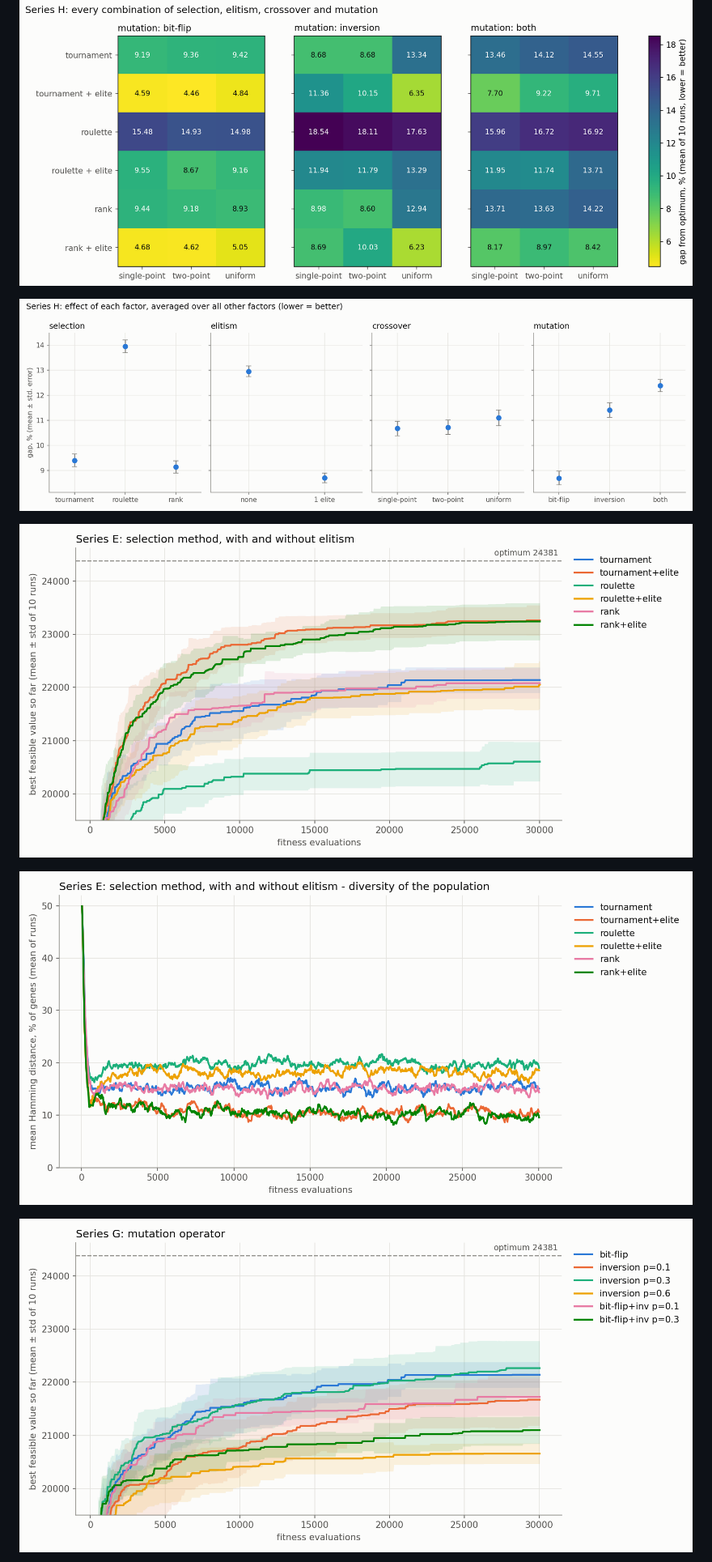
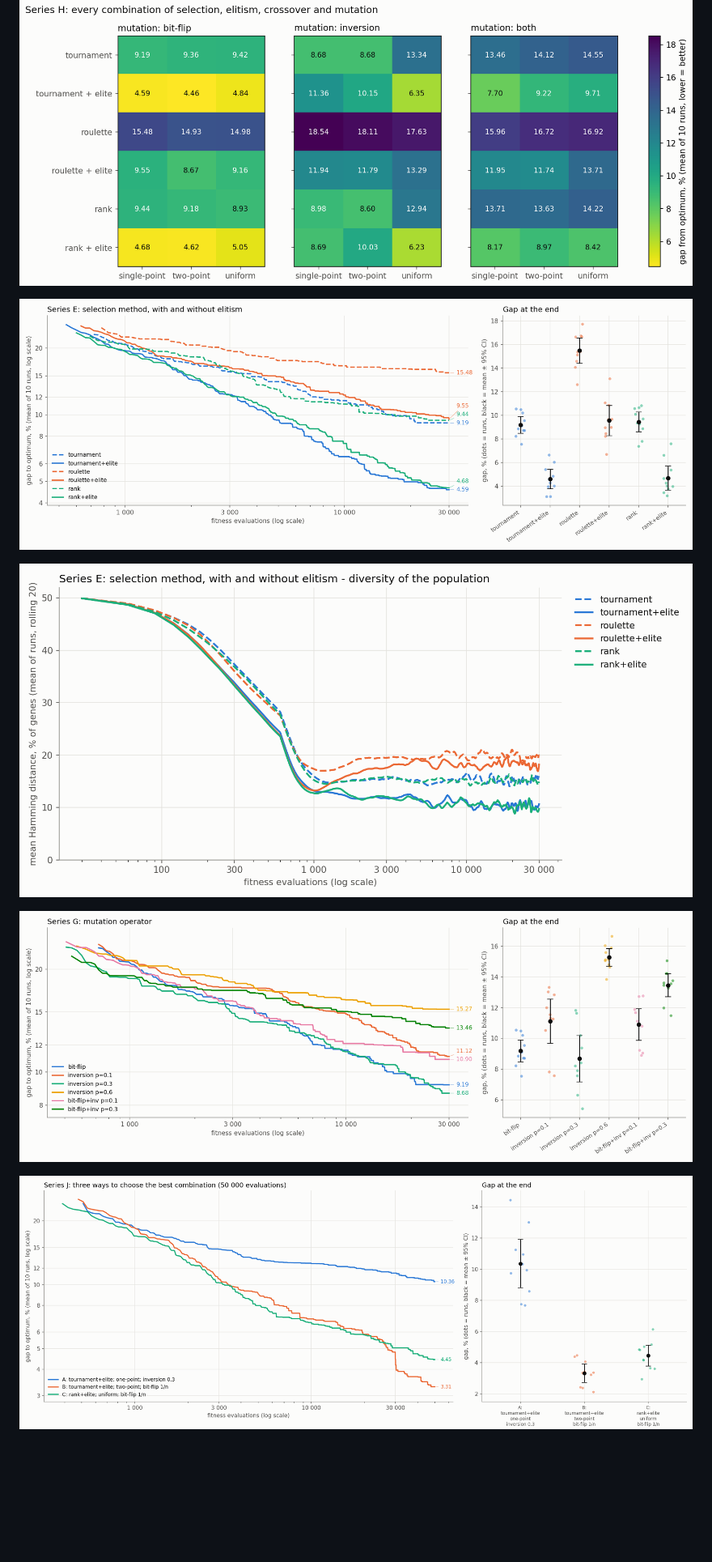
Before and after one commit to vlladevk/genetic-knapsack, a Markdown page: README.md, the part around one of its changes. Shown at 81% size. Drawn GitHub-style; pictures changed too: docs/images/zadanie-2/convergence_E-selection.png, docs/images/zadanie-2/convergence_G-mutation.png, docs/images/zadanie-2/convergence_J-approaches.png (added); blank space fills up the shorter version.

```diff
--- a/README.md
+++ b/README.md
@@ -185,13 +199,13 @@ Gap, % (mean of 10 runs), `mknap1-6` (n = 50) / `mknapcb1-0` (n = 100):
 
 ![Every combination of series H](docs/images/zadanie-2/heatmap_all.png)
-
-![Effect of each factor in series H](docs/images/zadanie-2/factors_all.png)
 
 ![Convergence for every selection, with and without elitism](docs/images/zadanie-2/convergence_E-selection.png)
 
 ![Diversity of the population for every selection](docs/images/zadanie-2/diversity_E-selection.png)
 
 ![Convergence of the mutation operators](docs/images/zadanie-2/convergence_G-mutation.png)
+
+![Three ways to choose the best combination](docs/images/zadanie-2/convergence_J-approaches.png)
 
 ![Final comparison with task 1](docs/images/zadanie-2/convergence_Z-final.png)
 
```
Also changed, not shown: other parts of README.md (+24 -4 lines), docs/images/zadanie-2/convergence_Z-final.png, 3 other files.
